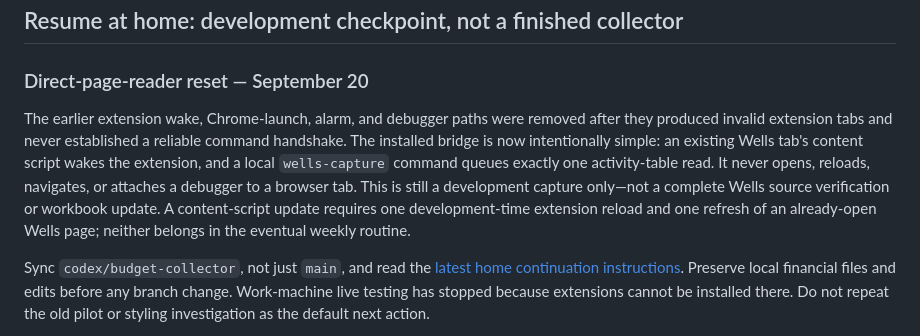
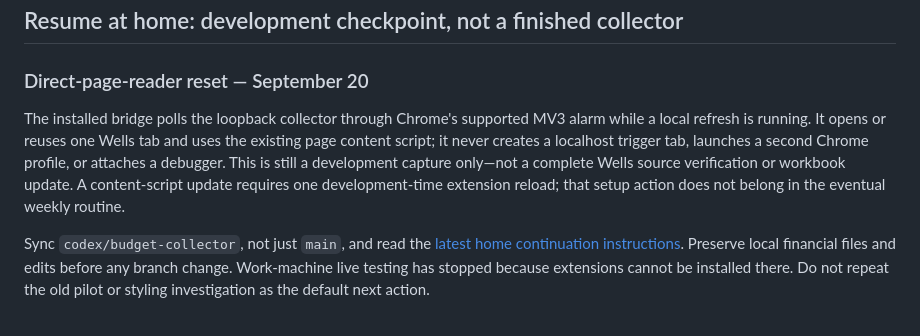
Before and after one commit to benjaminrobertburton-max/Budget, a Markdown page: collector/README.md, the part around the change. Rendered like a GitHub page.

Commit message:
Document invisible loopback bridge wake

```diff
--- a/collector/README.md
+++ b/collector/README.md
@@ -4,16 +4,13 @@
 
 ### Direct-page-reader reset — September 20
 
-The earlier extension wake, Chrome-launch, alarm, and debugger paths were
-removed after they produced invalid extension tabs and never established a
-reliable command handshake. The installed bridge is now intentionally simple:
-an existing Wells tab's content script wakes the extension, and a local
-`wells-capture` command queues exactly one activity-table read. It never opens,
-reloads, navigates, or attaches a debugger to a browser tab. This is still a
+The installed bridge polls the loopback collector through Chrome's supported
+MV3 alarm while a local refresh is running. It opens or reuses one Wells tab and
+uses the existing page content script; it never creates a localhost trigger tab,
+launches a second Chrome profile, or attaches a debugger. This is still a
 development capture only—not a complete Wells source verification or workbook
-update. A content-script update requires one development-time extension reload
-and one refresh of an already-open Wells page; neither belongs in the eventual
-weekly routine.
+update. A content-script update requires one development-time extension reload;
+that setup action does not belong in the eventual weekly routine.
 
 Sync `codex/budget-collector`, not just `main`, and read the
 [latest home continuation instructions](../docs/HOME_MACHINE_HANDOFF.md#home-development-resume--latest-decision-overrides-older-next-step-guidance).
```
